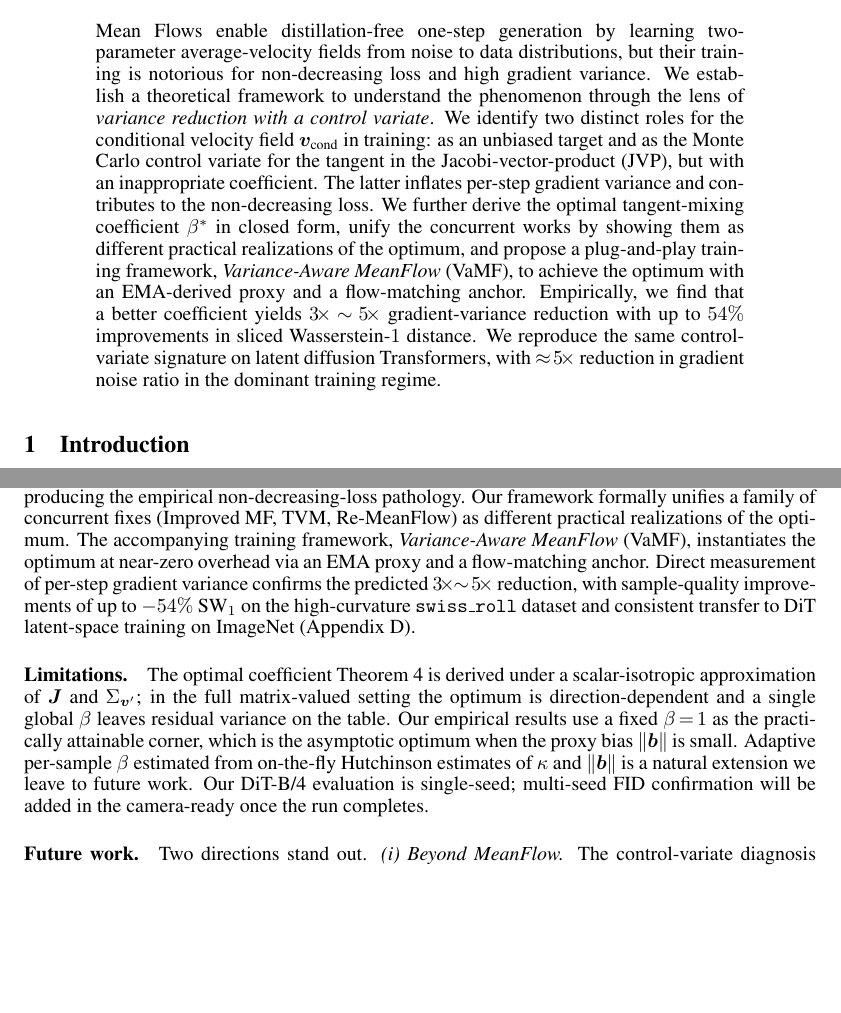
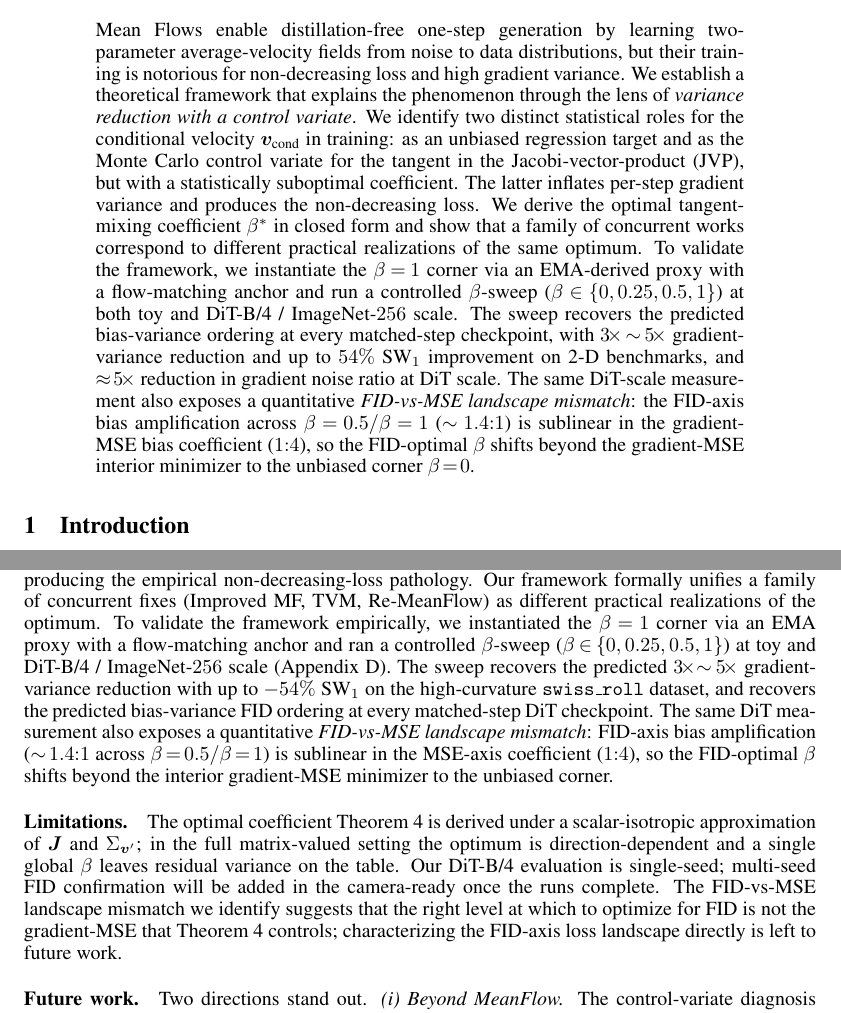
Before and after one commit to PurdueDigitalTwin/research, a LaTeX paper (src/projects/generative/vamf/report/main.tex, which reads src/projects/generative/vamf/report/contents/abstract.tex, src/projects/generative/vamf/report/contents/conclusion.tex): two parts of pages 1 and 12 of 21, joined at a grey line, cut so that both start at the same text, the shorter picture padded with empty space. Compiled offline with pdfLaTeX.

Commit message:
feat: Updated report for VaMF and removed the plug-and-play training framework from the contribution list
Signed-off-by: Juanwu Lu <juanwu@purdue.edu>

```diff
--- a/src/projects/generative/vamf/report/contents/abstract.tex
+++ b/src/projects/generative/vamf/report/contents/abstract.tex
@@ -1,4 +1,4 @@
 \begin{abstract}
     \label{sec: abstract}
-    Mean Flows enable distillation-free one-step generation by learning two-parameter average-velocity fields from noise to data distributions, but their training is notorious for non-decreasing loss and high gradient variance. We establish a theoretical framework to understand the phenomenon through the lens of \textit{variance reduction with a control variate}. We identify two distinct roles for the conditional velocity field $\vv_{\text{cond}}$ in training: as an unbiased target and as the Monte Carlo control variate for the tangent in the Jacobi-vector-product (JVP), but with an inappropriate coefficient. The latter inflates per-step gradient variance and contributes to the non-decreasing loss. We further derive the optimal tangent-mixing coefficient $\beta^{\ast}$ in closed form, unify the concurrent works by showing them as different practical realizations of the optimum, and propose a plug-and-play training framework, \textit{Variance-Aware MeanFlow} (VaMF), to achieve the optimum with an EMA-derived proxy and a flow-matching anchor. Empirically, we find that a better coefficient yields $3\!\times\!\sim\!5\!\times$ gradient-variance reduction with up to $54\%$ improvements in sliced Wasserstein-$1$ distance. We reproduce the same control-variate signature on latent diffusion Transformers, with $\approx\!5\!\times$ reduction in gradient noise ratio in the dominant training regime.
+    Mean Flows enable distillation-free one-step generation by learning two-parameter average-velocity fields from noise to data distributions, but their training is notorious for non-decreasing loss and high gradient variance. We establish a theoretical framework that explains the phenomenon through the lens of \textit{variance reduction with a control variate}. We identify two distinct statistical roles for the conditional velocity $\vv_{\text{cond}}$ in training: as an unbiased regression target and as the Monte Carlo control variate for the tangent in the Jacobi-vector-product (JVP), but with a statistically suboptimal coefficient. The latter inflates per-step gradient variance and produces the non-decreasing loss. We derive the optimal tangent-mixing coefficient $\beta^{\ast}$ in closed form and show that a family of concurrent works correspond to different practical realizations of the same optimum. To validate the framework, we instantiate the $\beta\!=\!1$ corner via an EMA-derived proxy with a flow-matching anchor and run a controlled $\beta$-sweep ($\beta\!\in\!\{0,0.25,0.5,1\}$) at both toy and DiT-B/4 / ImageNet-$256$ scale. The sweep recovers the predicted bias-variance ordering at every matched-step checkpoint, with $3\!\times\!\sim\!5\!\times$ gradient-variance reduction and up to $54\%$ SW$_{1}$ improvement on 2-D benchmarks, and $\approx\!5\!\times$ reduction in gradient noise ratio at DiT scale. The same DiT-scale measurement also exposes a quantitative \emph{FID-vs-MSE landscape mismatch}: the FID-axis bias amplification across $\beta\!=\!0.5/\beta\!=\!1$ ($\sim\!1.4{:}1$) is sublinear in the gradient-MSE bias coefficient ($1{:}4$), so the FID-optimal $\beta$ shifts beyond the gradient-MSE interior minimizer to the unbiased corner $\beta\!=\!0$.
 \end{abstract}
--- a/src/projects/generative/vamf/report/contents/conclusion.tex
+++ b/src/projects/generative/vamf/report/contents/conclusion.tex
@@ -1,8 +1,8 @@
 \section{Conclusion}
 \label{sec: conclusion}
 
-We addressed the question of \textit{why} stochastic tangents destabilize Mean Flow learning and provided a unifying theoretical answer: the conditional velocity field plays two distinct statistical roles in the MeanFlow loss---unbiased Monte Carlo target and Monte Carlo control variate inside a semi-gradient JVP---and the original loss assigns the wrong coefficient to the latter. We derived the optimal control-variate coefficient $\beta^{\star}$ in closed form and showed that vanilla MeanFlow's choice ($\beta\!=\!0$) is generally suboptimal because per-step gradient variance scales unboundedly with $\boldsymbol{g}^{\!\top}\!\mJ\Sigma_{\vv'}\mJ^{\!\top}\boldsymbol{g}$. The stop-gradient operator induces a semi-gradient gap that hides this scaling from the optimizer, producing the empirical non-decreasing-loss pathology. Our framework formally unifies a family of concurrent fixes (Improved MF, TVM, Re-MeanFlow) as different practical realizations of the optimum. The accompanying training framework, \textit{Variance-Aware MeanFlow} (VaMF), instantiates the optimum at near-zero overhead via an EMA proxy and a flow-matching anchor. Direct measurement of per-step gradient variance confirms the predicted $3\!\times\!\!\sim\!5\!\times$ reduction, with sample-quality improvements of up to $-54\%$ SW$_{1}$ on the high-curvature \texttt{swiss\_roll} dataset and consistent transfer to DiT latent-space training on ImageNet (\Cref{appx: dit-results}).
+We addressed the question of \textit{why} stochastic tangents destabilize Mean Flow learning and provided a unifying theoretical answer: the conditional velocity field plays two distinct statistical roles in the MeanFlow loss---unbiased Monte Carlo target and Monte Carlo control variate inside a semi-gradient JVP---and the original loss assigns the wrong coefficient to the latter. We derived the optimal control-variate coefficient $\beta^{\star}$ in closed form and showed that vanilla MeanFlow's choice ($\beta\!=\!0$) is generally suboptimal because per-step gradient variance scales unboundedly with $\boldsymbol{g}^{\!\top}\!\mJ\Sigma_{\vv'}\mJ^{\!\top}\boldsymbol{g}$. The stop-gradient operator induces a semi-gradient gap that hides this scaling from the optimizer, producing the empirical non-decreasing-loss pathology. Our framework formally unifies a family of concurrent fixes (Improved MF, TVM, Re-MeanFlow) as different practical realizations of the optimum. To validate the framework empirically, we instantiated the $\beta\!=\!1$ corner via an EMA proxy with a flow-matching anchor and ran a controlled $\beta$-sweep ($\beta\!\in\!\{0,0.25,0.5,1\}$) at toy and DiT-B/4 / ImageNet-$256$ scale (\Cref{appx: dit-results}). The sweep recovers the predicted $3\!\times\!\!\sim\!5\!\times$ gradient-variance reduction with up to $-54\%$ SW$_{1}$ on the high-curvature \texttt{swiss\_roll} dataset, and recovers the predicted bias-variance FID ordering at every matched-step DiT checkpoint. The same DiT measurement also exposes a quantitative \emph{FID-vs-MSE landscape mismatch}: FID-axis bias amplification ($\sim\!1.4{:}1$ across $\beta\!=\!0.5/\beta\!=\!1$) is sublinear in the MSE-axis coefficient ($1{:}4$), so the FID-optimal $\beta$ shifts beyond the interior gradient-MSE minimizer to the unbiased corner.
 
-\paragraph{Limitations.} The optimal coefficient~\Cref{thm: control-variate-optimum} is derived under a scalar-isotropic approximation of $\mJ$ and $\Sigma_{\vv'}$; in the full matrix-valued setting the optimum is direction-dependent and a single global $\beta$ leaves residual variance on the table. Our empirical results use a fixed $\beta\!=\!1$ as the practically attainable corner, which is the asymptotic optimum when the proxy bias $\|\vb\|$ is small. Adaptive per-sample $\beta$ estimated from on-the-fly Hutchinson estimates of $\kappa$ and $\|\vb\|$ is a natural extension we leave to future work. Our DiT-B/4 evaluation is single-seed; multi-seed FID confirmation will be added in the camera-ready once the run completes.
+\paragraph{Limitations.} The optimal coefficient~\Cref{thm: control-variate-optimum} is derived under a scalar-isotropic approximation of $\mJ$ and $\Sigma_{\vv'}$; in the full matrix-valued setting the optimum is direction-dependent and a single global $\beta$ leaves residual variance on the table. Our DiT-B/4 evaluation is single-seed; multi-seed FID confirmation will be added in the camera-ready once the runs complete. The FID-vs-MSE landscape mismatch we identify suggests that the right level at which to optimize for FID is not the gradient-MSE that Theorem~4 controls; characterizing the FID-axis loss landscape directly is left to future work.
 
 \paragraph{Future work.} Two directions stand out. \textit{(i) Beyond MeanFlow.} The control-variate diagnosis applies to any self-supervised one-step generative model that bootstraps a parametrized map through a JVP-style total derivative, including consistency models~\cite{song2023consistencymodels} and shortcut models~\cite{frans2025stepdiffusionshortcutmodels}. We expect the same variance reduction to be available there. \textit{(ii) Adaptive $\beta$.} A per-sample coefficient driven by online estimates of $\kappa$ and $\|\vb\|$ would close the gap between our scalar optimum and the matrix-valued one, with potential gains on heterogeneous data.
```
Also changed, not shown: src/projects/generative/vamf/report/contents/introduction.tex (+2 -2 lines), src/projects/generative/vamf/report/main.pdf.
